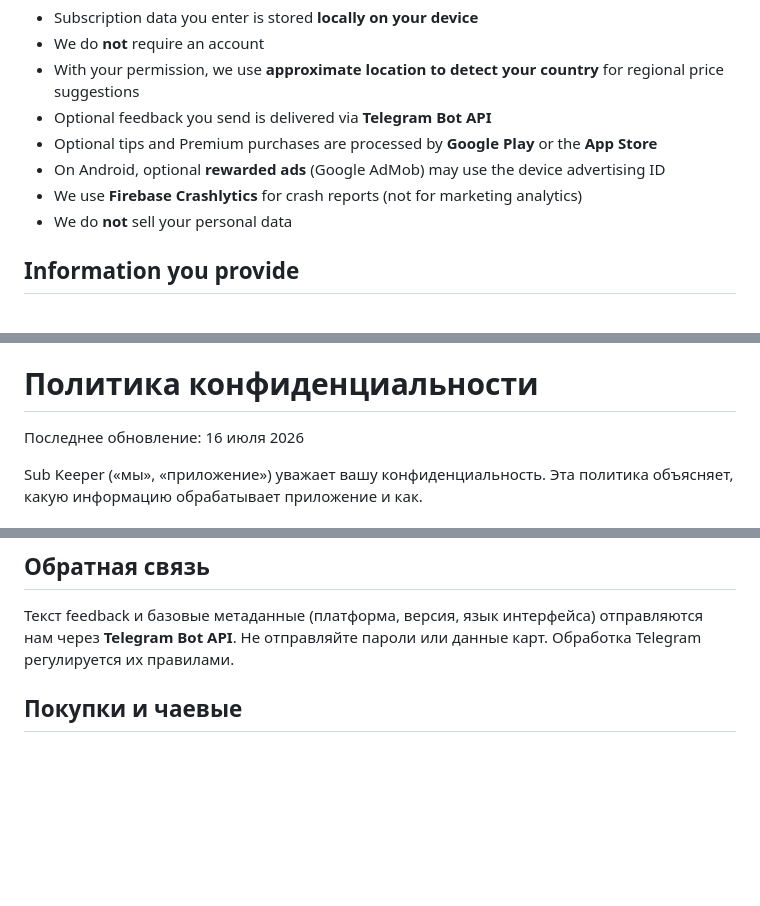
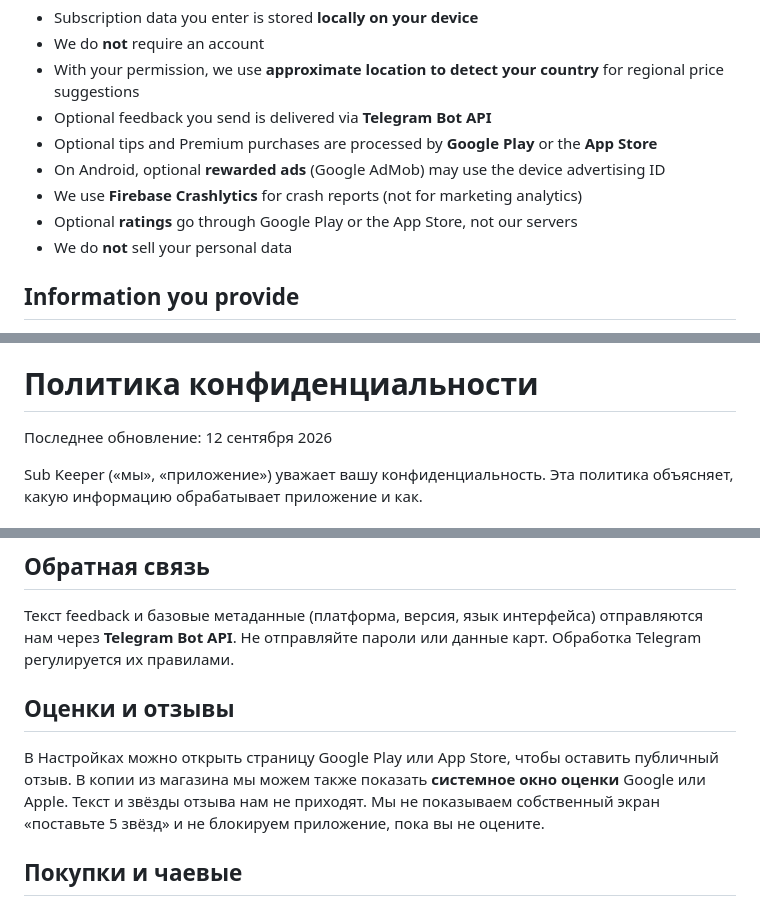
Before and after one commit to AndreyFrigoris/subkeeper-legal, a Markdown page: privacy_policy.md, 3 parts joined by grey strips. Drawn GitHub-style; blank space fills up the shorter version.

```diff
--- a/privacy_policy.md
+++ b/privacy_policy.md
@@ -15,6 +15,7 @@ Sub Keeper ("we", "the app") respects your privacy. This policy explains what in
 - Optional tips and Premium purchases are processed by **Google Play** or the **App Store**
 - On Android, optional **rewarded ads** (Google AdMob) may use the device advertising ID
 - We use **Firebase Crashlytics** for crash reports (not for marketing analytics)
+- Optional **ratings** go through Google Play or the App Store, not our servers
 - We do **not** sell your personal data
 
 ## Information you provide
@@ -204,7 +214,7 @@ support@subkeeper.app
 
 # Политика конфиденциальности
 
-Последнее обновление: 16 июля 2026
+Последнее обновление: 12 сентября 2026
 
 Sub Keeper («мы», «приложение») уважает вашу конфиденциальность. Эта политика объясняет, какую информацию обрабатывает приложение и как.
 
@@ -254,6 +265,10 @@ Sub Keeper («мы», «приложение») уважает вашу конф
 ## Обратная связь
 
 Текст feedback и базовые метаданные (платформа, версия, язык интерфейса) отправляются нам через **Telegram Bot API**. Не отправляйте пароли или данные карт. Обработка Telegram регулируется их правилами.
+
+## Оценки и отзывы
+
+В Настройках можно открыть страницу Google Play или App Store, чтобы оставить публичный отзыв. В копии из магазина мы можем также показать **системное окно оценки** Google или Apple. Текст и звёзды отзыва нам не приходят. Мы не показываем собственный экран «поставьте 5 звёзд» и не блокируем приложение, пока вы не оцените.
 
 ## Покупки и чаевые
 
```
Also changed, not shown: other parts of privacy_policy.md (+12 -2 lines), about.md (+3 -0 lines), terms_of_use.md (+6 -6 lines).
